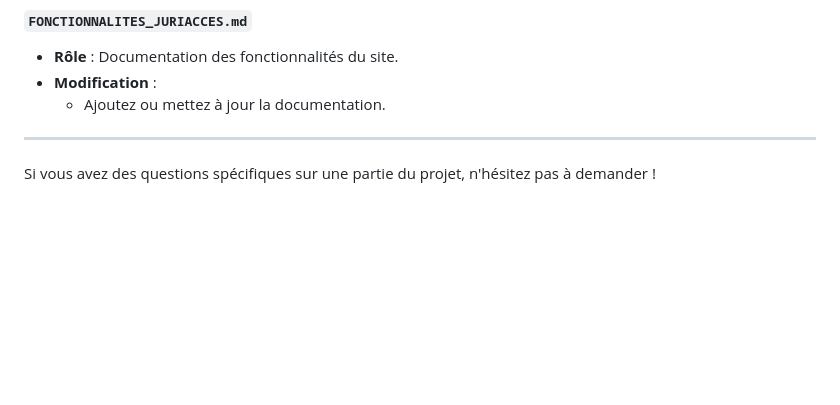
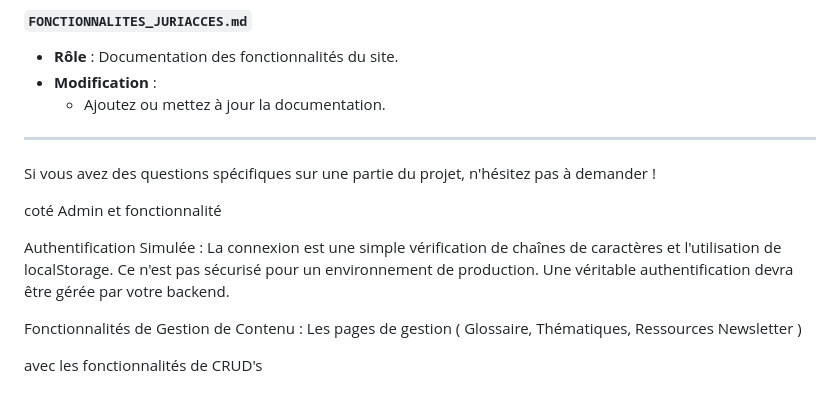
Before and after one commit to AgohChris/VulgarisationDesDroits, a Markdown page: read.md, the part around the change. Rendered like a GitHub page; blank space fills up the shorter version.

Commit message:
Auto-commit du : 11-05-2025 à 01:40:01

```diff
--- a/read.md
+++ b/read.md
@@ -215,3 +215,20 @@ Ce dossier contient des composants d'interface utilisateur réutilisables.
 ---
 
 Si vous avez des questions spécifiques sur une partie du projet, n'hésitez pas à demander !
+
+
+
+coté Admin et fonctionnalité
+
+Authentification Simulée : La connexion est une simple vérification de chaînes de caractères et l'utilisation de localStorage. Ce n'est pas sécurisé pour un environnement de production. Une véritable authentification devra être gérée par votre backend.
+
+
+Fonctionnalités de Gestion de Contenu :
+ Les pages de gestion (
+  Glossaire,
+  Thématiques,
+  Ressources
+  Newsletter
+  )
+
+  avec les fonctionnalités de CRUD's
```
